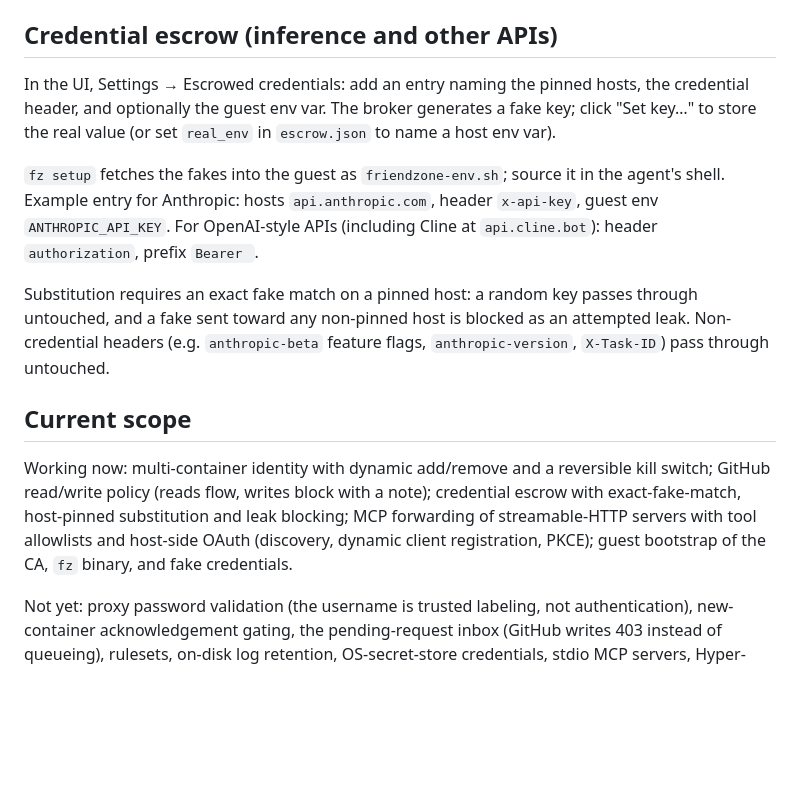
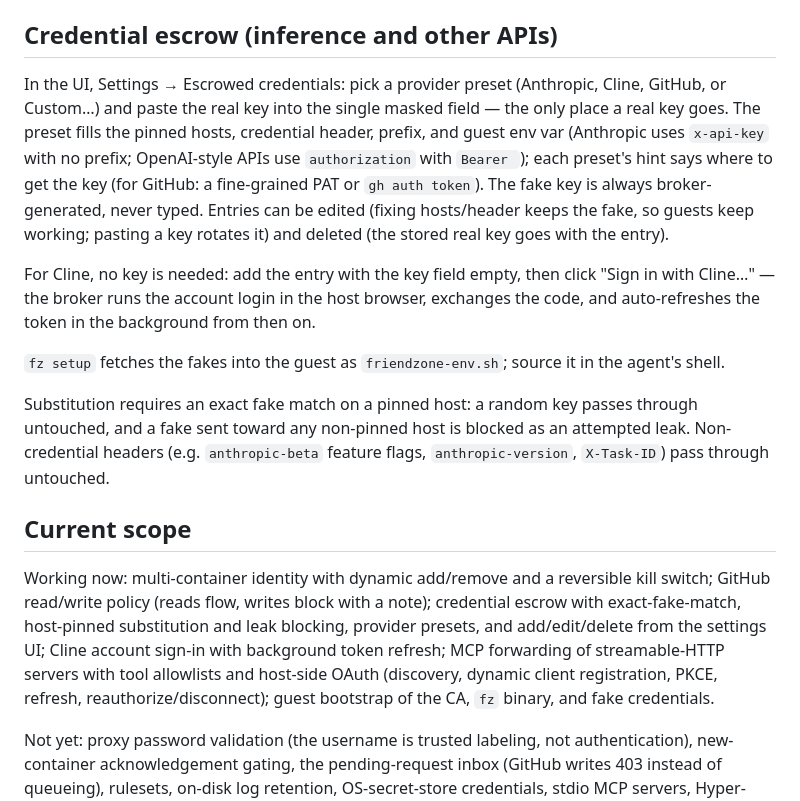
Before and after one commit to dominiccooney/friendzone, a Markdown page: README.md, the part around the change. Rendered like a GitHub page; blank space fills up the shorter version.

Commit message:
True up README escrow section: presets, edit/delete, Cline sign-in

```diff
--- a/README.md
+++ b/README.md
@@ -127,16 +127,24 @@ enters the container.
 
 ## Credential escrow (inference and other APIs)
 
-In the UI, Settings → Escrowed credentials: add an entry naming the
-pinned hosts, the credential header, and optionally the guest env var.
-The broker generates a fake key; click "Set key…" to store the real
-value (or set `real_env` in `escrow.json` to name a host env var).
+In the UI, Settings → Escrowed credentials: pick a provider preset
+(Anthropic, Cline, GitHub, or Custom…) and paste the real key into the
+single masked field — the only place a real key goes. The preset fills
+the pinned hosts, credential header, prefix, and guest env var
+(Anthropic uses `x-api-key` with no prefix; OpenAI-style APIs use
+`authorization` with `Bearer `); each preset's hint says where to get
+the key (for GitHub: a fine-grained PAT or `gh auth token`). The fake
+key is always broker-generated, never typed. Entries can be edited
+(fixing hosts/header keeps the fake, so guests keep working; pasting a
+key rotates it) and deleted (the stored real key goes with the entry).
 
-`fz setup` fetches the fakes into the guest as
-`friendzone-env.sh`; source it in the agent's shell. Example entry for
-Anthropic: hosts `api.anthropic.com`, header `x-api-key`, guest env
-`ANTHROPIC_API_KEY`. For OpenAI-style APIs (including Cline at
-`api.cline.bot`): header `authorization`, prefix `Bearer `.
+For Cline, no key is needed: add the entry with the key field empty,
+then click "Sign in with Cline…" — the broker runs the account login in
+the host browser, exchanges the code, and auto-refreshes the token in
+the background from then on.
+
+`fz setup` fetches the fakes into the guest as `friendzone-env.sh`;
+source it in the agent's shell.
 
 Substitution requires an exact fake match on a pinned host: a random
 key passes through untouched, and a fake sent toward any non-pinned
@@ -149,10 +157,12 @@ through untouched.
 Working now: multi-container identity with dynamic add/remove and a
 reversible kill switch; GitHub read/write policy (reads flow, writes
 block with a note); credential escrow with exact-fake-match,
-host-pinned substitution and leak blocking; MCP forwarding of
-streamable-HTTP servers with tool allowlists and host-side OAuth
-(discovery, dynamic client registration, PKCE); guest bootstrap of the
-CA, `fz` binary, and fake credentials.
+host-pinned substitution and leak blocking, provider presets, and
+add/edit/delete from the settings UI; Cline account sign-in with
+background token refresh; MCP forwarding of streamable-HTTP servers
+with tool allowlists and host-side OAuth (discovery, dynamic client
+registration, PKCE, refresh, reauthorize/disconnect); guest bootstrap
+of the CA, `fz` binary, and fake credentials.
 
 Not yet: proxy password validation (the username is trusted labeling,
 not authentication), new-container acknowledgement gating, the
```
